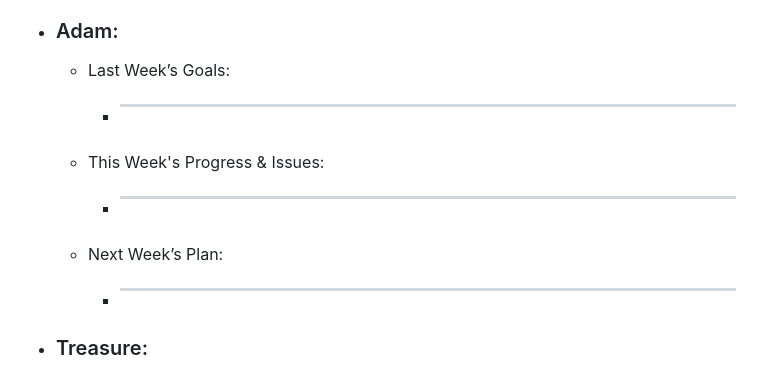
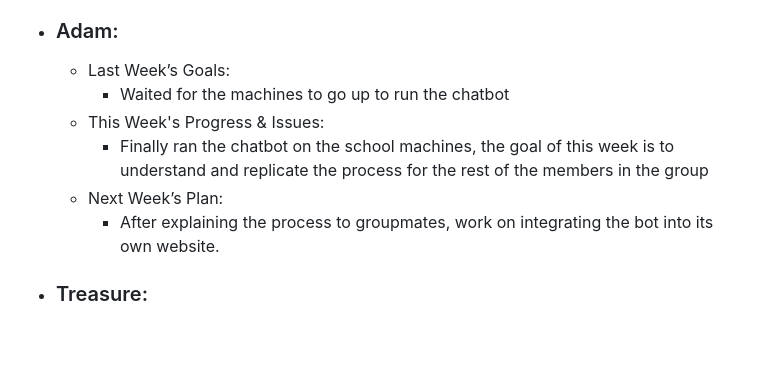
Before and after one commit to Gabi-Gindoff/PITA-repository, a Markdown page: Weekly-Reports/Week5-Oct18.md, the part around the change. Rendered like a GitHub page; blank space fills up the shorter version.

```diff
--- a/Weekly-Reports/Week5-Oct18.md
+++ b/Weekly-Reports/Week5-Oct18.md
@@ -17,11 +17,11 @@
 
   - ### Adam:
       - Last Week’s Goals:
-          -  ________________________________________________________________
+          -  Waited for the machines to go up to run the chatbot
       - This Week's Progress & Issues:
-          -  ________________________________________________________________
+          -  Finally ran the chatbot on the school machines, the goal of this week is to understand and replicate the process for the rest of the members in the group
       - Next Week’s Plan:
-          -  ________________________________________________________________
+          -  After explaining the process to groupmates, work on integrating the bot into its own website.
 
   - ### Treasure:
       - Last Week’s Goals:
```
